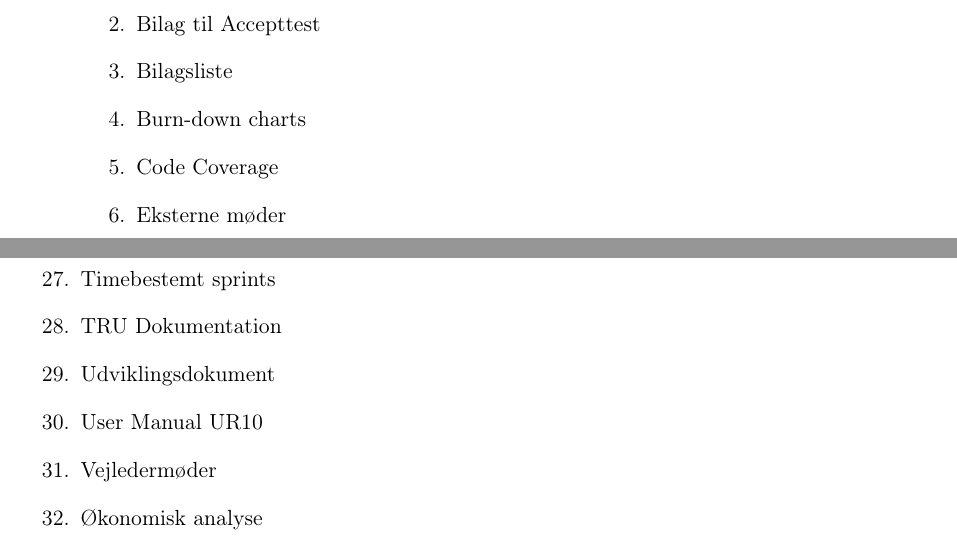
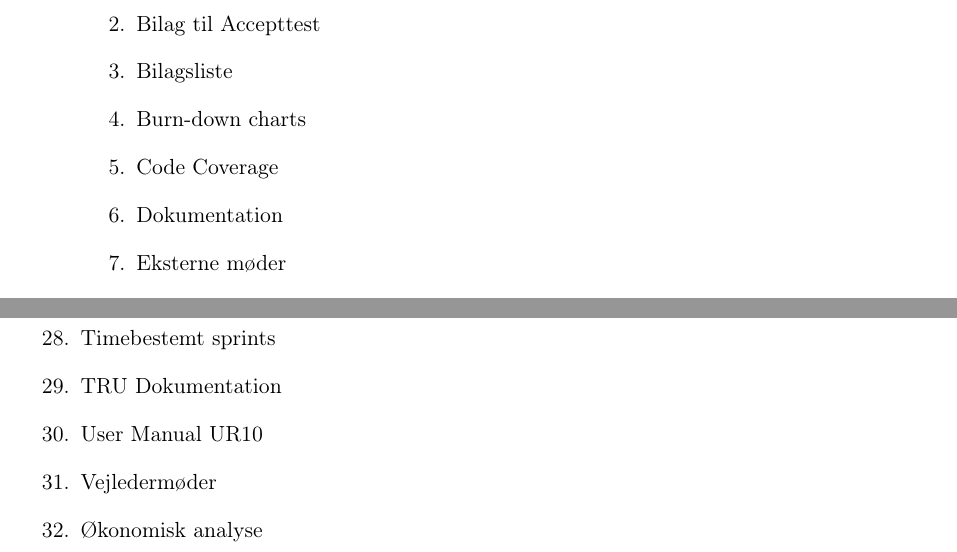
Before and after one commit to zeroregard/Automatic-Sonography, a LaTeX book (Rapportskrivning/LaTeX/Bilagsliste.tex): two parts of pages 3 and 4 of 4, joined at a grey line, cut so that both start at the same text. Compiled offline with pdfLaTeX.

Commit message:
Bilag opdateret, så der ikke står Udviklingsdokument

```diff
--- a/Rapportskrivning/LaTeX/Bilagsliste.tex
+++ b/Rapportskrivning/LaTeX/Bilagsliste.tex
@@ -22,6 +22,7 @@ Dette dokument indeholder en liste over alle dokumenter, som er afleveret i bach
 \item Bilagsliste								\label{Bilagsliste}
 \item Burn-down charts									\label{BurnDown}
 \item Code Coverage 									\label{Code Coverage}
+\item Dokumentation 							\label{Udviklingsdokument}
 \item Eksterne møder									\label{Eksterne moder}
 \item Evaluering af Scrum 								\label{Evaluering Scrum}
 \item Godkendelsesprocedure 							\label{Godkendelsesprocedure}
@@ -45,7 +46,6 @@ Dette dokument indeholder en liste over alle dokumenter, som er afleveret i bach
 \item Tidsplan											\label{Tidsplan}
 \item Timebestemt sprints 								\label{Timebestemt sprints}
 \item TRU Dokumentation 								\label{TRUDokumentation}
-\item Udviklingsdokument 								\label{Udviklingsdokument}
 \item User Manual UR10 									\label{UserManualUR10}
 \item Vejledermøder										\label{Vejledermoder}
 \item Økonomisk analyse					\label{Okonomi}
```
Also changed, not shown: Rapportskrivning/LaTeX/rfiler/Bilag.tex (+1 -1 lines), Rapportskrivning/LaTeX/Bilagsliste.pdf.
